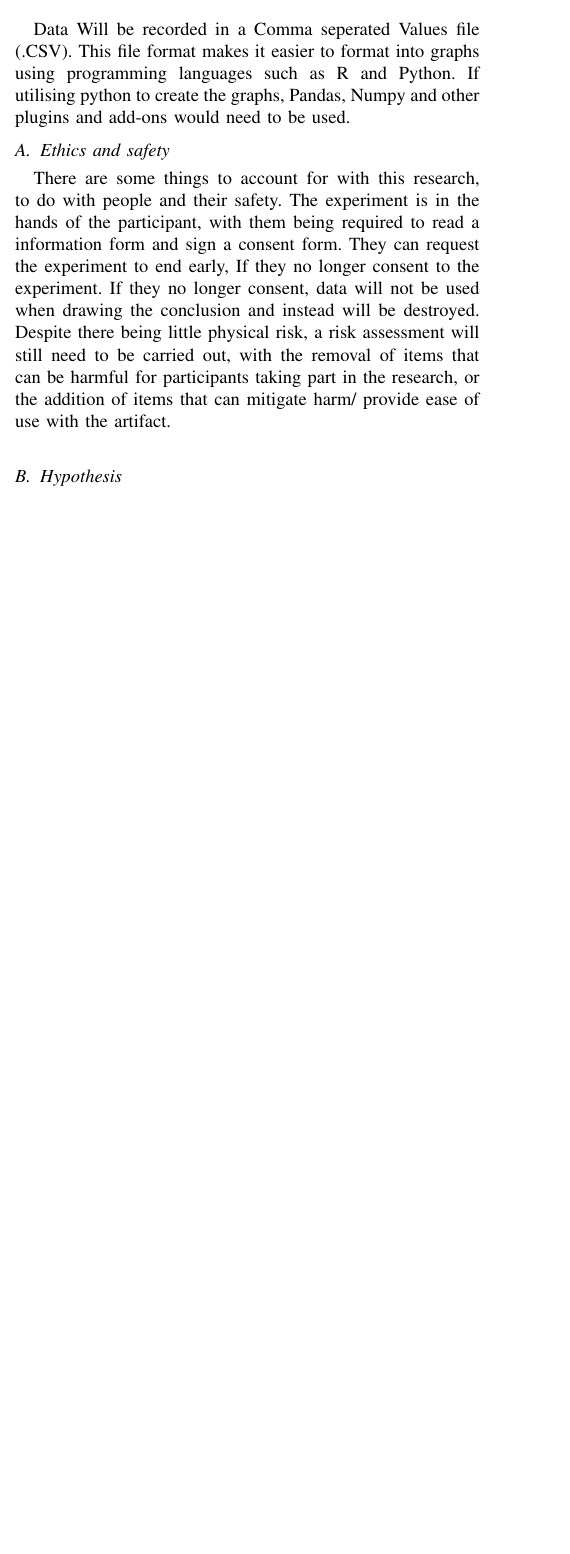
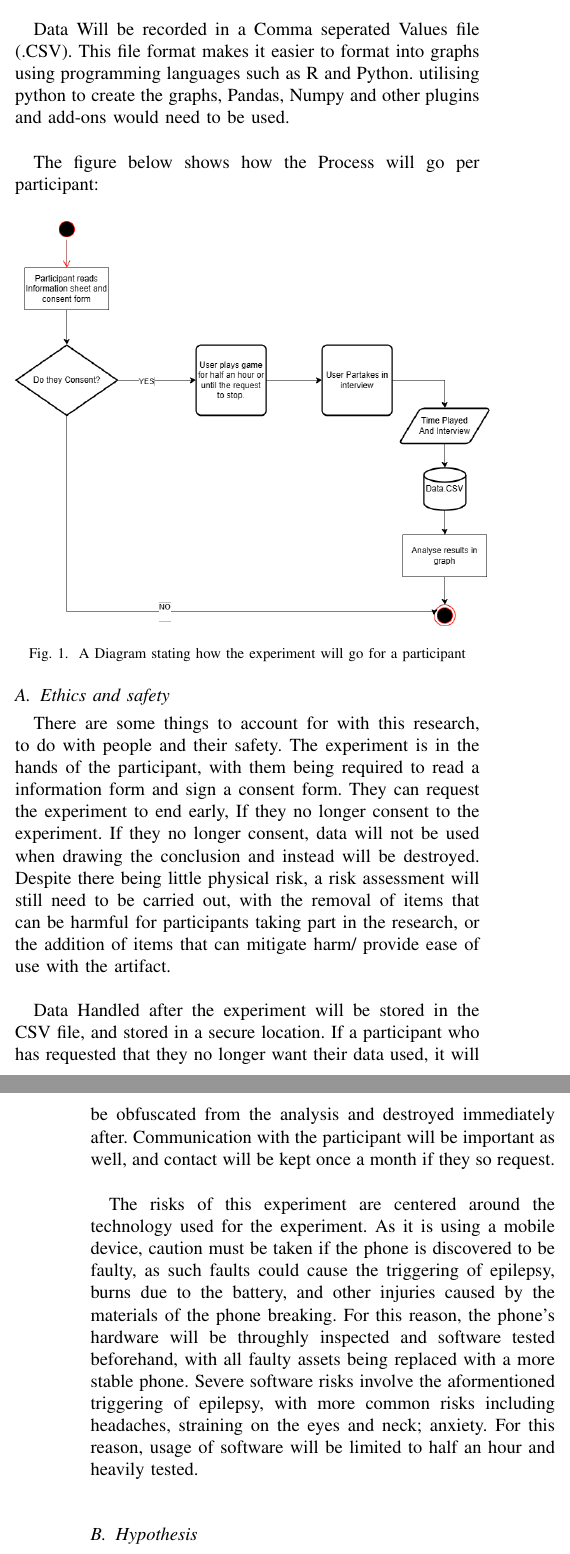
Before and after one commit to Fourman2004/Dissertation, a LaTeX paper (IEEE-conference-template-062824/IEEE-conference-template-062824.tex): part of one column of page 2 of 4 before the commit and two parts of the columns of pages 2 and 3 of 4 after it, the two joined at a grey line, cut so that both start at the same text, the shorter picture padded with empty space. Compiled offline with pdfLaTeX; a missing font is replaced by an installed copy or a similar font; a LaTeX package or settings file that is missing is left out.

Commit message:
Added risks section and how to mitigate them.

```diff
--- a/IEEE-conference-template-062824/IEEE-conference-template-062824.tex
+++ b/IEEE-conference-template-062824/IEEE-conference-template-062824.tex
@@ -86,10 +86,21 @@ The Experiment for this research will involve creating a game similar to a Idle
 
 \url{https://github.falmouth.ac.uk/MS279226/Dissertation-MS279226.git}\\
 
-Data Will be recorded in a Comma seperated Values file (.CSV). This file format makes it easier to format into graphs using programming languages such as R and Python. If utilising python to create the graphs, Pandas, Numpy and other plugins and add-ons would need to be used.
+Data Will be recorded in a Comma seperated Values file (.CSV). This file format makes it easier to format into graphs using programming languages such as R and Python. utilising python to create the graphs, Pandas, Numpy and other plugins and add-ons would need to be used.\\
+
+The figure below shows how the Process will go per participant:
+
+\begin{figure}[H]
+\includegraphics[width = 0.5\textwidth]{UMLProcess}
+\caption{A Diagram stating how the experiment will go for a participant}
+\end{figure}
 
 \subsection{Ethics and safety}
 There are some things to account for with this research, to do with people and their safety. The experiment is in the hands of the participant, with them being required to read a information form and sign a consent form. They can request the experiment to end early, If they no longer consent to the experiment.  If they no longer consent, data will not be used when drawing the conclusion and instead will be destroyed. Despite there being little physical risk, a risk assessment will still need to be carried out, with the removal of items that can be harmful for participants taking part in the research, or the addition of items that can mitigate harm/ provide ease of use with the artifact.\\
+
+Data Handled after the experiment will be stored in the CSV file, and stored in a secure location. If a participant who has requested that they no longer want their data used, it will be obfuscated from the analysis and destroyed immediately after. Communication with the participant will be important as well, and contact will be kept once a month if they so request.\\
+
+The risks of this experiment are centered around the technology used for the experiment. As it is using a mobile device, caution must be taken if the phone is discovered to be faulty, as such faults could cause the triggering of epilepsy, burns due to the battery, and other injuries caused by the materials of the phone breaking. For this reason, the phone's hardware will be throughly inspected and software tested beforehand, with all faulty assets being replaced with a more stable phone. Severe software risks involve the aformentioned triggering of epilepsy, with more common risks including headaches, straining on the eyes and neck; anxiety. For this reason, usage of software will be limited to half an hour and heavily tested. \\
 
 \subsection {Hypothesis}
 There are two main hypothesis with this experiment, with a third one to account for the possibility of it happening:
```
Also changed, not shown: IEEE-conference-template-062824/DissertationBib.bib (+4 -4 lines), IEEE-conference-template-062824/IEEE-conference-template-062824.pdf, IEEE-conference-template-062824/IEEE-conference-template-062824.tex (8 more changed lines), 1 other file.
